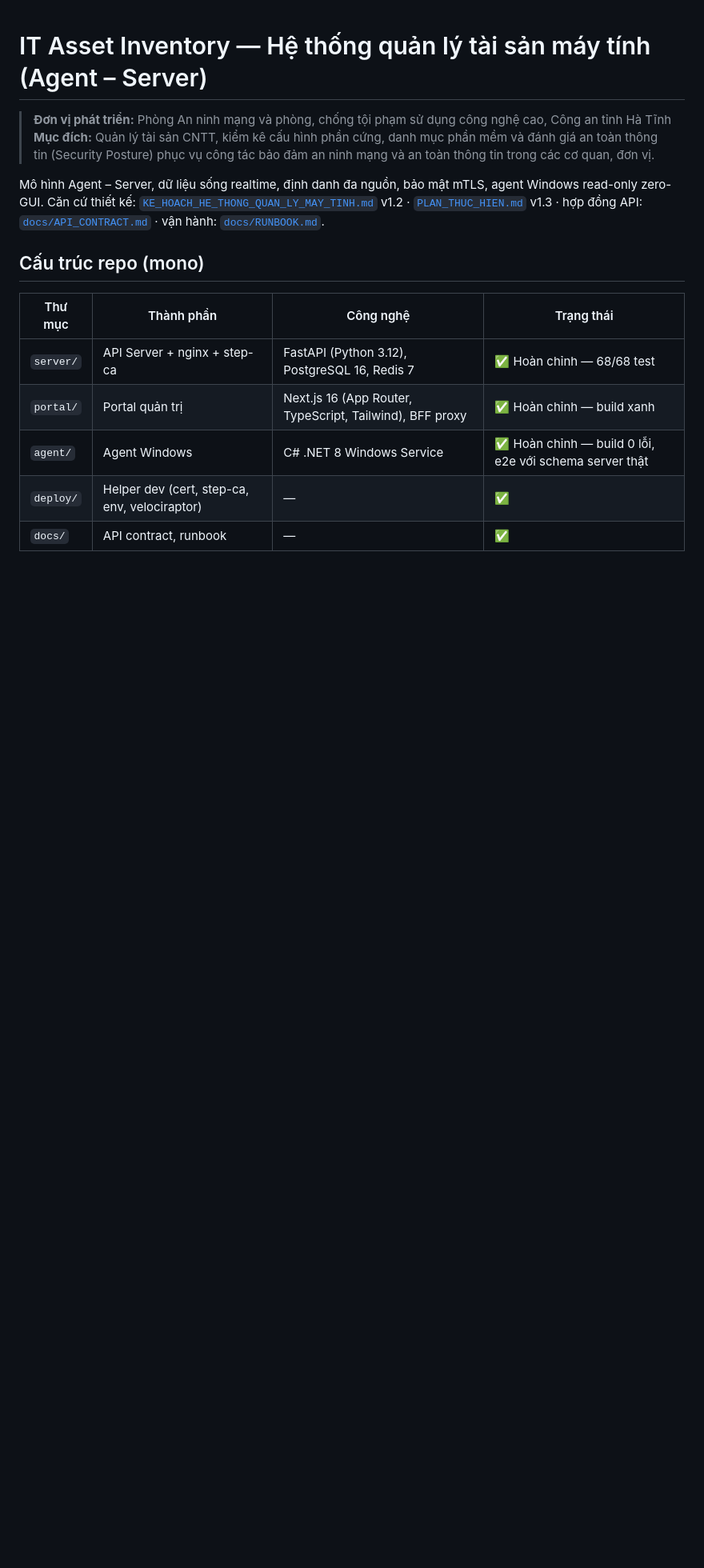
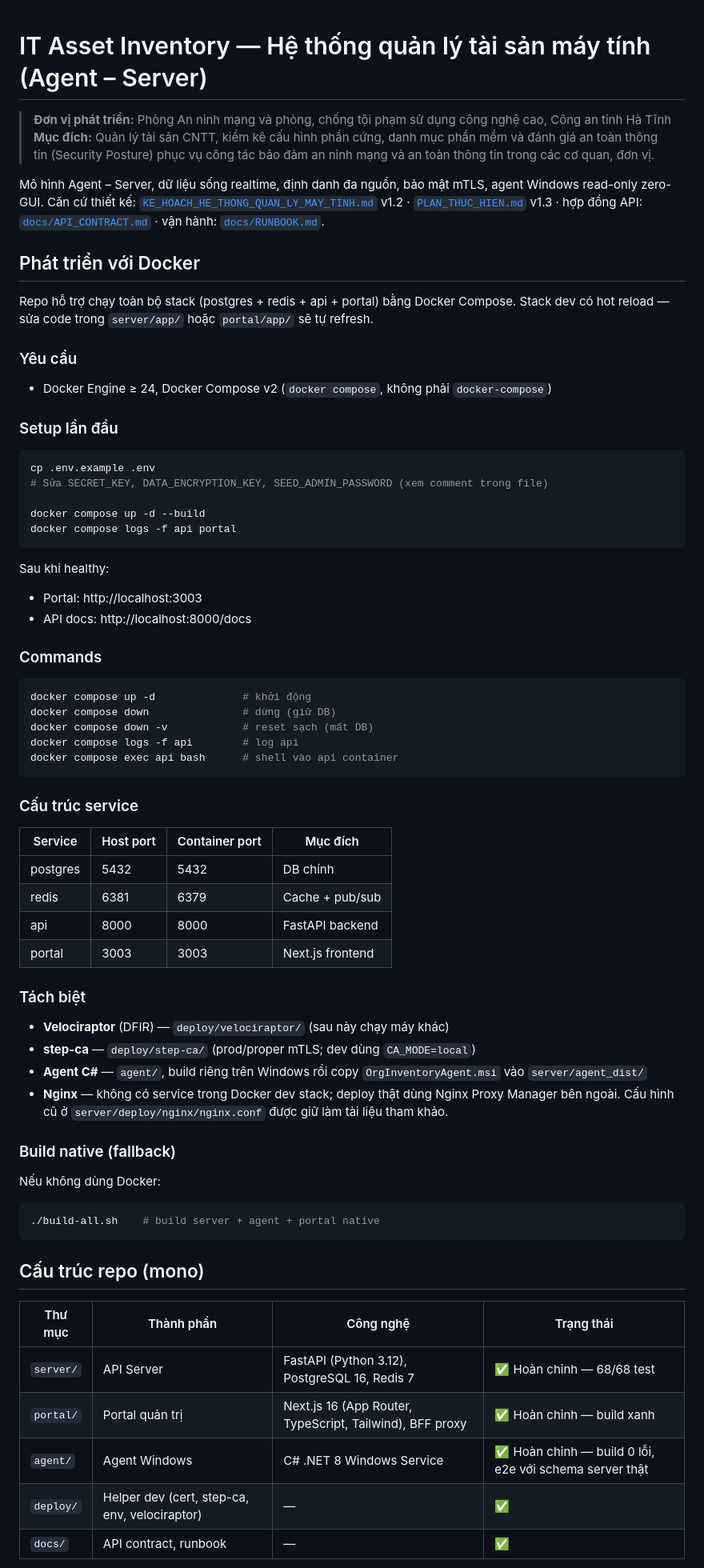
Before and after one commit to lephuhung/it-asset-inventory, a Markdown page: README.md, the part around one of its changes. Shown at 80% size. GitHub-like rendering; blank space fills up the shorter version.

Commit message:
docs(readme): thêm section 'Phát triển với Docker'
Hướng dẫn:
- Setup lần đầu (cp .env.example, docker compose up)
- Commands hàng ngày (up/down/logs/exec)
- Bảng service + ports
- Components tách ngoài stack (velo, step-ca, agent, nginx)
- Fallback build native (build-all.sh)

````diff
--- a/README.md
+++ b/README.md
@@ -6,11 +6,68 @@
 Mô hình Agent – Server, dữ liệu sống realtime, định danh đa nguồn, bảo mật mTLS, agent Windows read-only zero-GUI.
 Căn cứ thiết kế: [`KE_HOACH_HE_THONG_QUAN_LY_MAY_TINH.md`](KE_HOACH_HE_THONG_QUAN_LY_MAY_TINH.md) v1.2 · [`PLAN_THUC_HIEN.md`](PLAN_THUC_HIEN.md) v1.3 · hợp đồng API: [`docs/API_CONTRACT.md`](docs/API_CONTRACT.md) · vận hành: [`docs/RUNBOOK.md`](docs/RUNBOOK.md).
 
+## Phát triển với Docker
+
+Repo hỗ trợ chạy toàn bộ stack (postgres + redis + api + portal) bằng Docker Compose.
+Stack dev có hot reload — sửa code trong `server/app/` hoặc `portal/app/` sẽ tự refresh.
+
+### Yêu cầu
+
+- Docker Engine ≥ 24, Docker Compose v2 (`docker compose`, không phải `docker-compose`)
+
+### Setup lần đầu
+
+```bash
+cp .env.example .env
+# Sửa SECRET_KEY, DATA_ENCRYPTION_KEY, SEED_ADMIN_PASSWORD (xem comment trong file)
+
+docker compose up -d --build
+docker compose logs -f api portal
+```
+
+Sau khi healthy:
+- Portal: http://localhost:3003
+- API docs: http://localhost:8000/docs
+
+### Commands
+
+```bash
+docker compose up -d              # khởi động
+docker compose down               # dừng (giữ DB)
+docker compose down -v            # reset sạch (mất DB)
+docker compose logs -f api        # log api
+docker compose exec api bash      # shell vào api container
+```
+
+### Cấu trúc service
+
+| Service | Host port | Container port | Mục đích |
+|---|---|---|---|
+| postgres | 5432 | 5432 | DB chính |
+| redis | 6381 | 6379 | Cache + pub/sub |
+| api | 8000 | 8000 | FastAPI backend |
+| portal | 3003 | 3003 | Next.js frontend |
+
+### Tách biệt
+
+- **Velociraptor** (DFIR) — `deploy/velociraptor/` (sau này chạy máy khác)
+- **step-ca** — `deploy/step-ca/` (prod/proper mTLS; dev dùng `CA_MODE=local`)
+- **Agent C#** — `agent/`, build riêng trên Windows rồi copy `OrgInventoryAgent.msi` vào `server/agent_dist/`
+- **Nginx** — không có service trong Docker dev stack; deploy thật dùng Nginx Proxy Manager bên ngoài. Cấu hình cũ ở `server/deploy/nginx/nginx.conf` được giữ làm tài liệu tham khảo.
+
+### Build native (fallback)
+
+Nếu không dùng Docker:
+
+```bash
+./build-all.sh    # build server + agent + portal native
+```
+
 ## Cấu trúc repo (mono)
 
 | Thư mục | Thành phần | Công nghệ | Trạng thái |
 |---|---|---|---|
-| `server/` | API Server + nginx + step-ca | FastAPI (Python 3.12), PostgreSQL 16, Redis 7 | ✅ Hoàn chỉnh — 68/68 test |
+| `server/` | API Server | FastAPI (Python 3.12), PostgreSQL 16, Redis 7 | ✅ Hoàn chỉnh — 68/68 test |
 | `portal/` | Portal quản trị | Next.js 16 (App Router, TypeScript, Tailwind), BFF proxy | ✅ Hoàn chỉnh — build xanh |
 | `agent/` | Agent Windows | C# .NET 8 Windows Service | ✅ Hoàn chỉnh — build 0 lỗi, e2e với schema server thật |
 | `deploy/` | Helper dev (cert, step-ca, env, velociraptor) | — | ✅ |
````
Also changed, not shown: other parts of README.md (+1 -22 lines).
